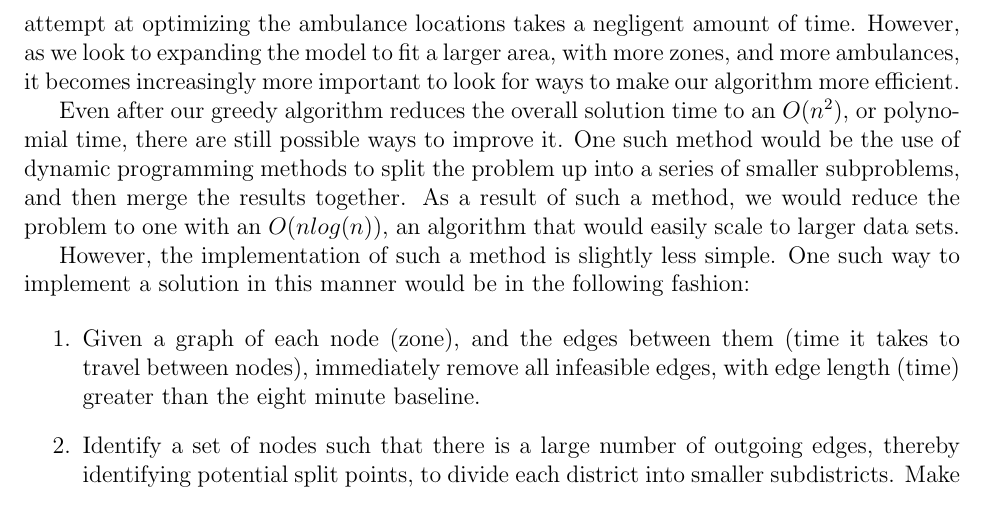
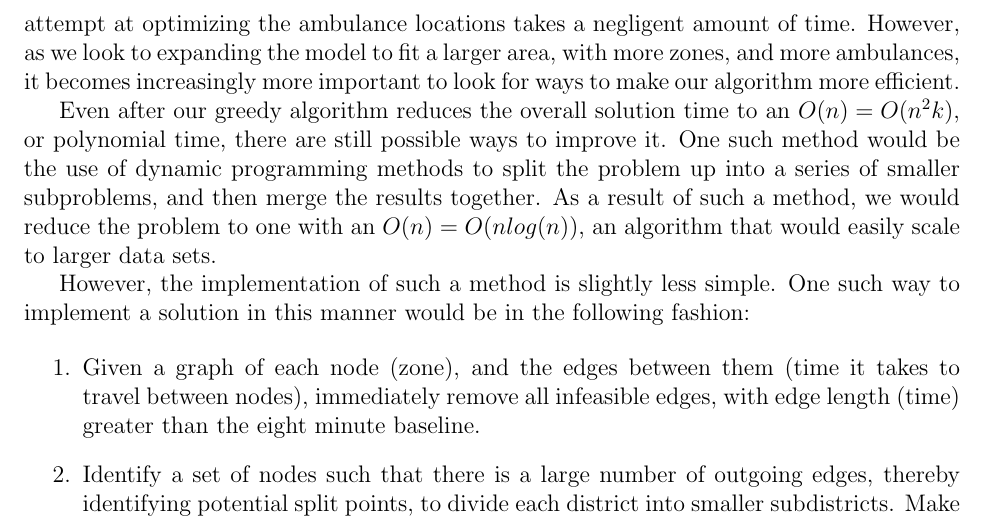
Before and after one commit to siddk/himcm-2013, a LaTeX document (LaTeX/paper.tex): part of page 6 of 6, cut so that both start at the same text. Compiled offline with pdfLaTeX.

Commit message:
Refactoring Extensions

```diff
--- a/LaTeX/paper.tex
+++ b/LaTeX/paper.tex
@@ -162,7 +162,7 @@ The number of missed people is an important statistic that an Emergency Service
 \subsection{Dynamic Approach}
 With only a total of six zones and a maximum of $n = 3$ ambulances to allocate, overall algorithm efficiency is not a pressing issue. As we have shown above, even a brute force attempt at optimizing the ambulance locations takes a negligent amount of time. However, as we look to expanding the model to fit a larger area, with more zones, and more ambulances, it becomes increasingly more important to look for ways to make our algorithm more efficient.
 
-Even after our greedy algorithm reduces the overall solution time to an $O(n^2)$, or polynomial time, there are still possible ways to improve it. One such method would be the use of dynamic programming methods to split the problem up into a series of smaller subproblems, and then merge the results together. As a result of such a method, we would reduce the problem to one with an $O(nlog(n))$, an algorithm that would easily scale to larger data sets.
+Even after our greedy algorithm reduces the overall solution time to an $O(n) = O(n^2k)$, or polynomial time, there are still possible ways to improve it. One such method would be the use of dynamic programming methods to split the problem up into a series of smaller subproblems, and then merge the results together. As a result of such a method, we would reduce the problem to one with an $O(n) = O(nlog(n))$, an algorithm that would easily scale to larger data sets.
 
 However, the implementation of such a method is slightly less simple. One such way to implement a solution in this manner would be in the following fashion:
 
```
Also changed, not shown: LaTeX/paper.pdf, 1 other file.
